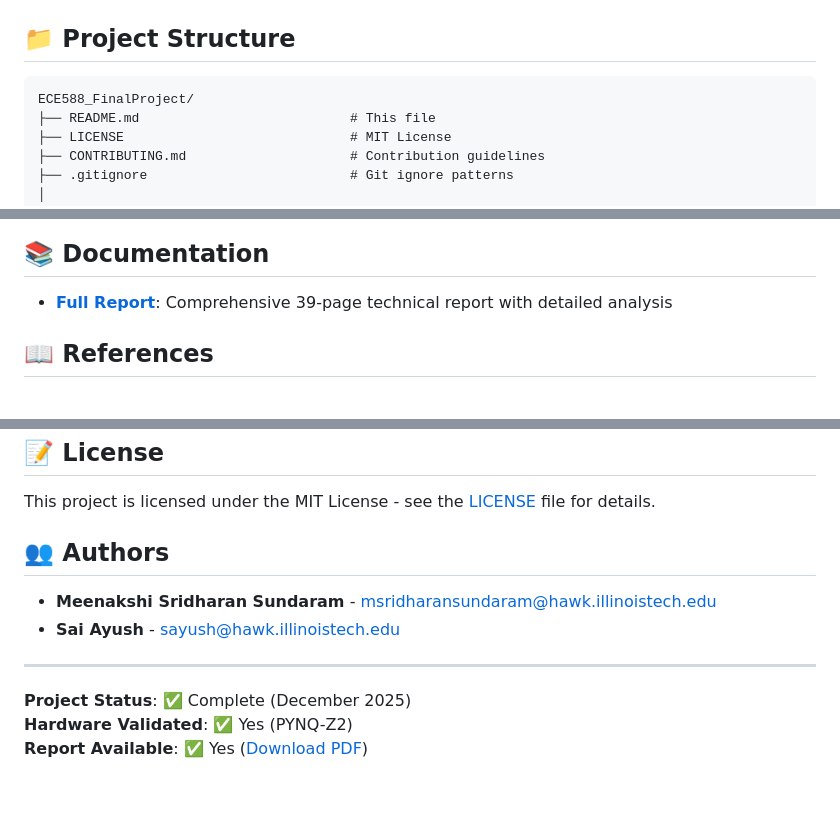
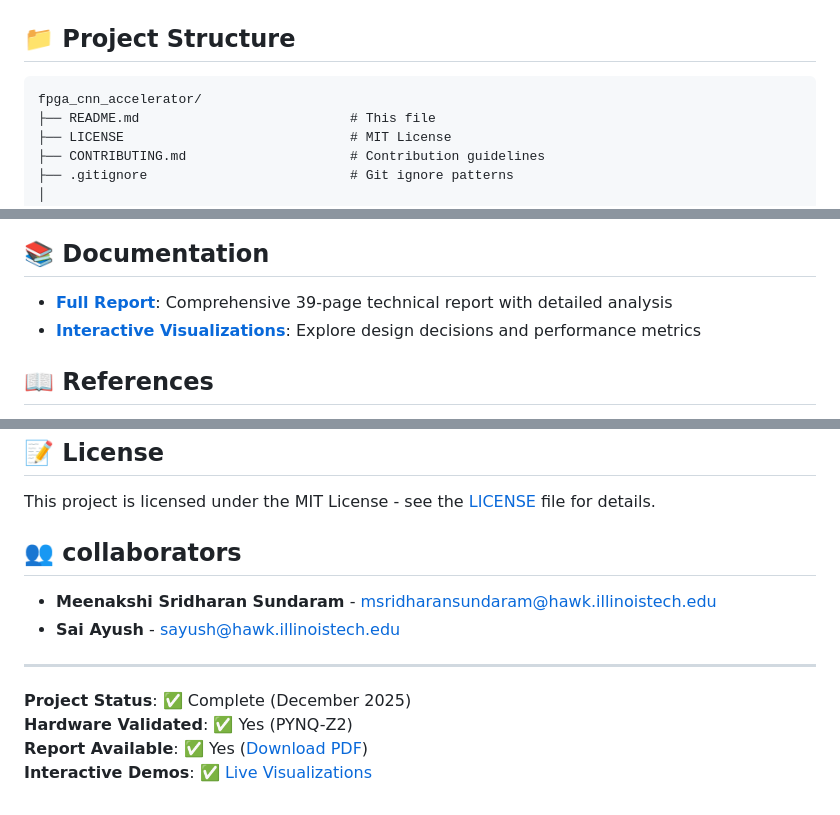
Before and after one commit to Msundara19/fpga_cnn_accelerator, a Markdown page: README.md, 3 parts joined by grey strips. Drawn GitHub-style.

Commit message:
Update links and project name in README.md

````diff
--- a/README.md
+++ b/README.md
@@ -177,7 +177,7 @@ typedef ap_fixed<32,24> acc_t;  // Accumulator (Q24.8)
 ## 📁 Project Structure
 
 ```
-ECE588_FinalProject/
+fpga_cnn_accelerator/
 ├── README.md                           # This file
 ├── LICENSE                             # MIT License
 ├── CONTRIBUTING.md                     # Contribution guidelines
@@ -419,6 +419,7 @@ Despite the performance gap vs GPU, this project successfully:
 ## 📚 Documentation
 
 - **[Full Report](report/ECE588_Final_Project_Report.pdf)**: Comprehensive 39-page technical report with detailed analysis
+- **[Interactive Visualizations](https://msundara19.github.io/fpga_cnn_accelerator/visualizations/)**: Explore design decisions and performance metrics
 
 ## 📖 References
 
@@ -432,7 +433,7 @@ Despite the performance gap vs GPU, this project successfully:
 
 This project is licensed under the MIT License - see the [LICENSE](LICENSE) file for details.
 
-## 👥 Authors
+## 👥 collaborators
 
 - **Meenakshi Sridharan Sundaram** - [msridharansundaram@hawk.illinoistech.edu](mailto:msridharansundaram@hawk.illinoistech.edu)
 - **Sai Ayush** - [sayush@hawk.illinoistech.edu](mailto:sayush@hawk.illinoistech.edu)
@@ -442,3 +443,4 @@ This project is licensed under the MIT License - see the [LICENSE](LICENSE) file
 **Project Status**: ✅ Complete (December 2025)
 **Hardware Validated**: ✅ Yes (PYNQ-Z2)
 **Report Available**: ✅ Yes ([Download PDF](report/ECE588_Final_Project_Report.pdf))
+**Interactive Demos**: ✅ [Live Visualizations](https://msundara19.github.io/fpga_cnn_accelerator/visualizations/)
````
Also changed, not shown: other parts of README.md (+12 -12 lines).
